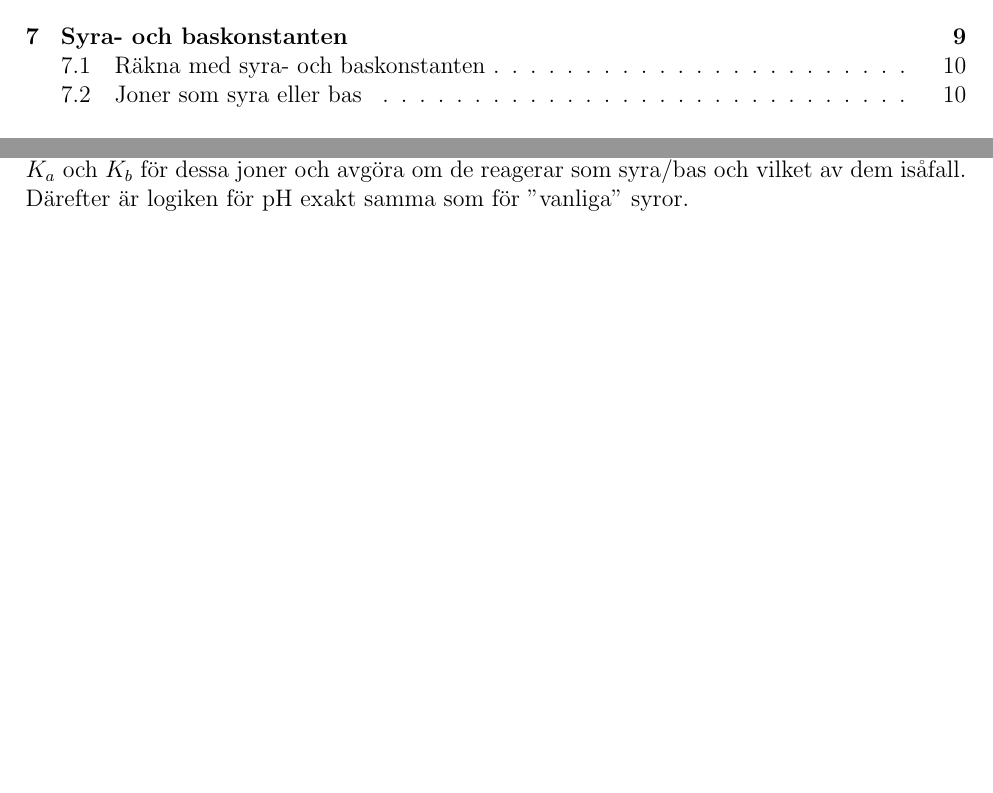
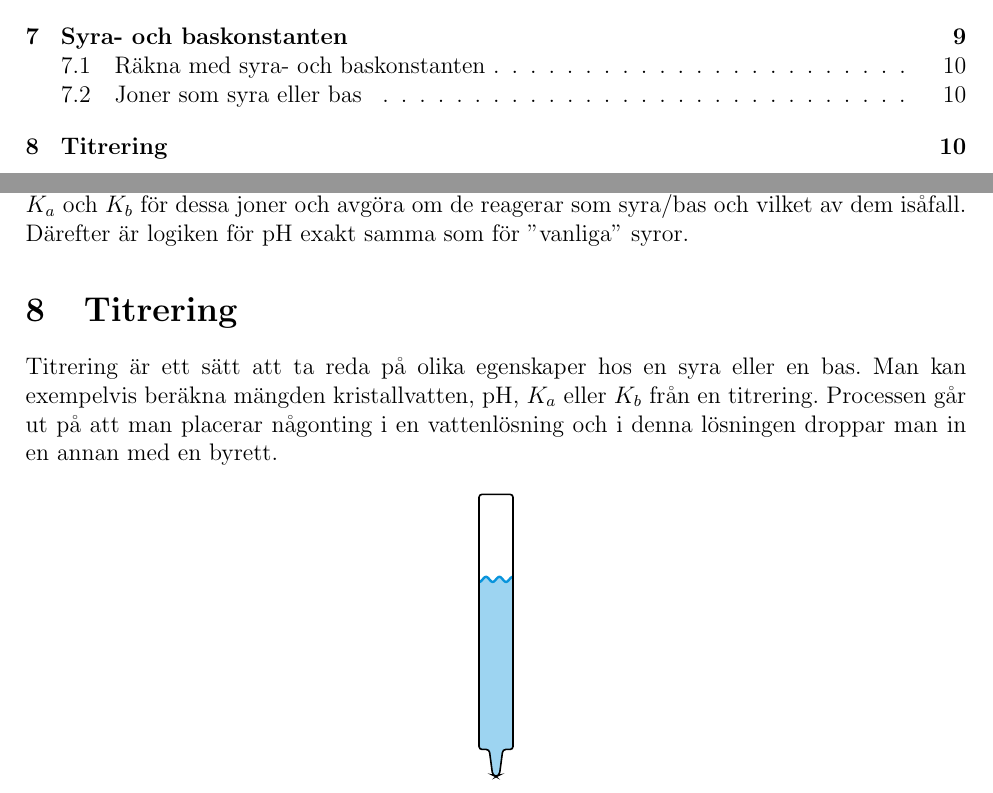
Before and after one commit to marcell-ziegler/Kemi-2-Reference-guide, a LaTeX document (main.tex, which reads chapters/syrabas.tex): two parts of pages 2 and 11 of 11, joined at a grey line, cut so that both start at the same text, the shorter picture padded with empty space. Compiled offline with pdfLaTeX.

Commit message:
added titrering start

```diff
--- a/chapters/syrabas.tex
+++ b/chapters/syrabas.tex
@@ -49,3 +49,14 @@ Man räknar på dessa konstanter ungefär som man räknar med $K$ (se \vref{sec:
 
 \subsection{Joner som syra eller bas}
 Ibland kan vissa joner från olika salter agera som syror eller baser. Man kan bestämma detta genom att dela upp saltet i dess beståndsdelar. Efter denna uppdelning kan man kolla upp $K_a$ och $K_b$ för dessa joner och avgöra om de reagerar som syra/bas och vilket av dem isåfall. Därefter är logiken för pH exakt samma som för ''vanliga'' syror.
+
+\section{Titrering}
+Titrering är ett sätt att ta reda på olika egenskaper hos en syra eller en bas. Man kan exempelvis beräkna mängden kristallvatten, pH, $K_a$ eller $K_b$ från en titrering. Processen går ut på att man placerar någonting i en vattenlösning och i denna lösningen droppar man in en annan med en byrett.
+\begin{figure*}[h]
+    \centering
+    \begin{tikzpicture}[scale=1.5, every node/.style=[scale=1.5]]
+        \fill[thick, domain=-0.2:0.2, color=cyan!80!blue, fill opacity=0.4] (-0.2,-3) -- plot [samples=50] (\x, {0.03*sin((40*\x) r)-1}) [rounded corners=1.5pt] -- (0.2,-3)  -- (0.08,-3) -- (0.04,-3.3) -- (0,-3.32) -- (-0.04,-3.3) -- (-0.08,-3) -- cycle;
+        \draw[very thick, domain=-0.2:0.2, color=cyan!80!blue] plot [samples=50] (\x, {0.03*sin((40*\x) r)-1});
+        \draw[thick, rounded corners=1.5pt] (-0.2,0) -- (-0.2, -3) -- (-0.08,-3) -- (-0.04,-3.3) -- (0,-3.32) -- (0.04,-3.3) -- (0.08,-3) -- (0.2,-3) -- (0.2, 0) -- cycle;
+    \end{tikzpicture}
+\end{figure*}
```
Also changed, not shown: main.pdf.
